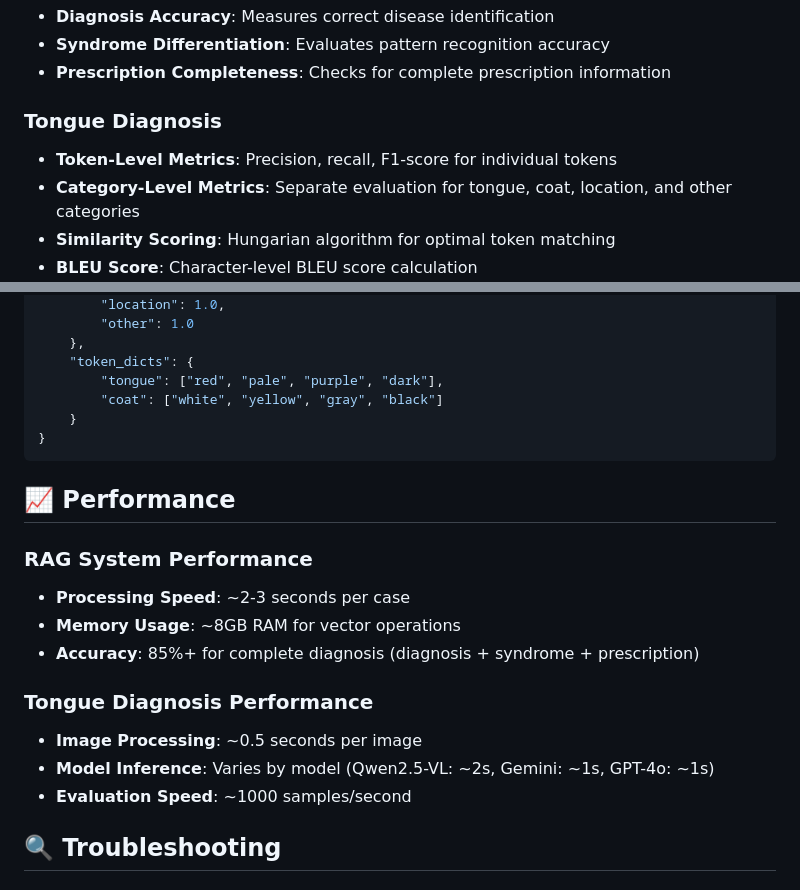
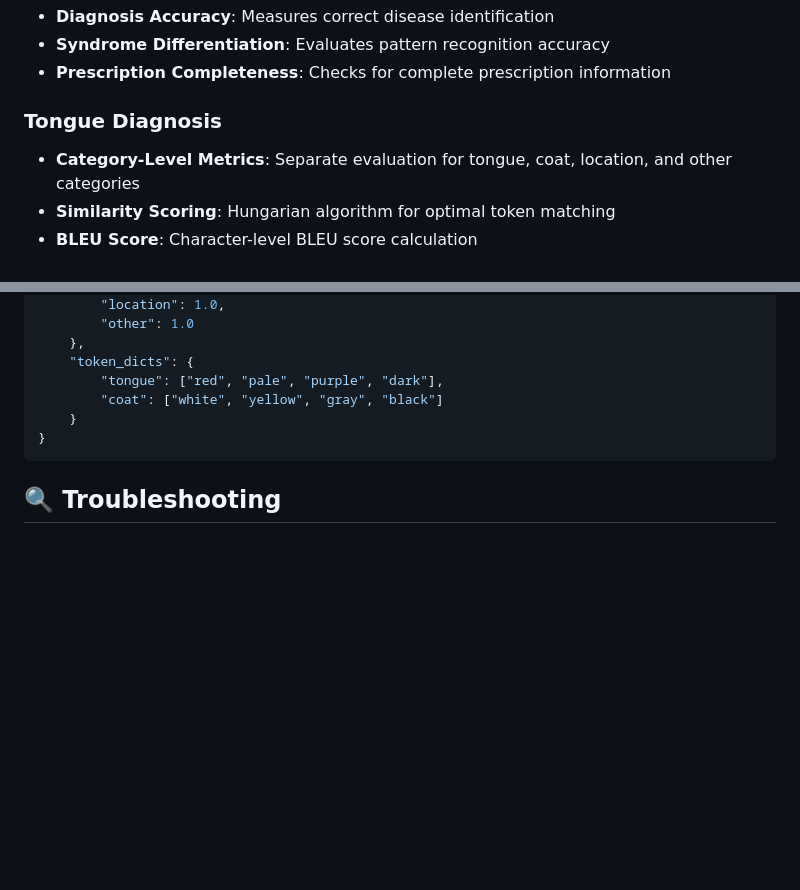
Before and after one commit to jw-chae/TCM_BIBM, a Markdown page: README.md, 2 parts joined by grey strips. GitHub-like rendering; blank space fills up the shorter version.

````diff
--- a/README.md
+++ b/README.md
@@ -223,7 +201,7 @@ python calculate_bleu_score.py
 - **Prescription Completeness**: Checks for complete prescription information
 
 ### Tongue Diagnosis
-- **Token-Level Metrics**: Precision, recall, F1-score for individual tokens
+
 - **Category-Level Metrics**: Separate evaluation for tongue, coat, location, and other categories
 - **Similarity Scoring**: Hungarian algorithm for optimal token matching
 - **BLEU Score**: Character-level BLEU score calculation
@@ -266,18 +244,6 @@ top_k = 50                                       # Top-k sampling
 }
 ```
 
-## 📈 Performance
-
-### RAG System Performance
-- **Processing Speed**: ~2-3 seconds per case
-- **Memory Usage**: ~8GB RAM for vector operations
-- **Accuracy**: 85%+ for complete diagnosis (diagnosis + syndrome + prescription)
-
-### Tongue Diagnosis Performance
-- **Image Processing**: ~0.5 seconds per image
-- **Model Inference**: Varies by model (Qwen2.5-VL: ~2s, Gemini: ~1s, GPT-4o: ~1s)
-- **Evaluation Speed**: ~1000 samples/second
-
 ## 🔍 Troubleshooting
 
 ### Common Issues
````
Also changed, not shown: other parts of README.md (+7 -93 lines).
